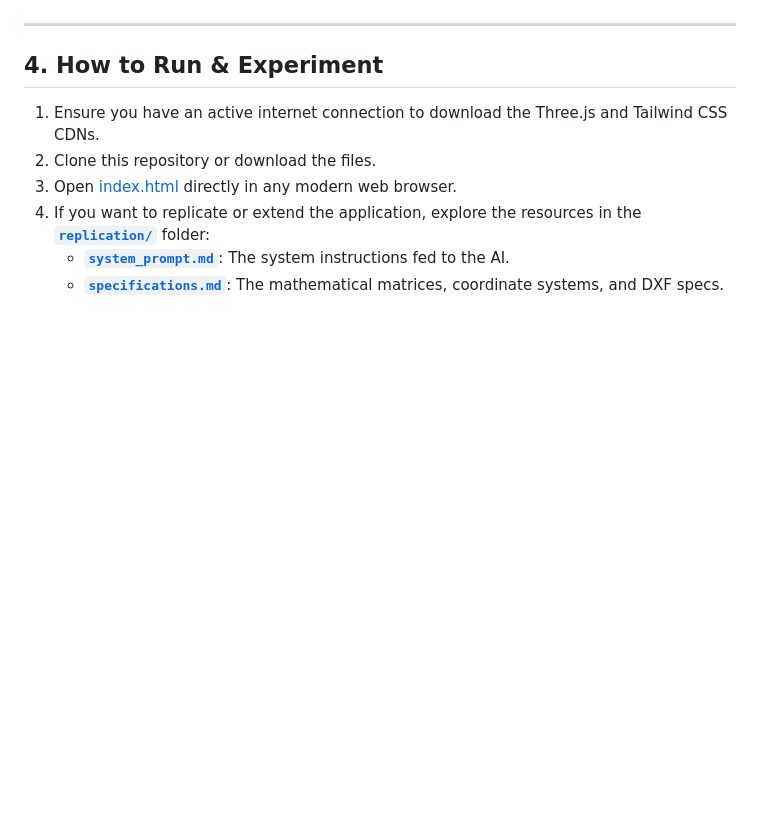
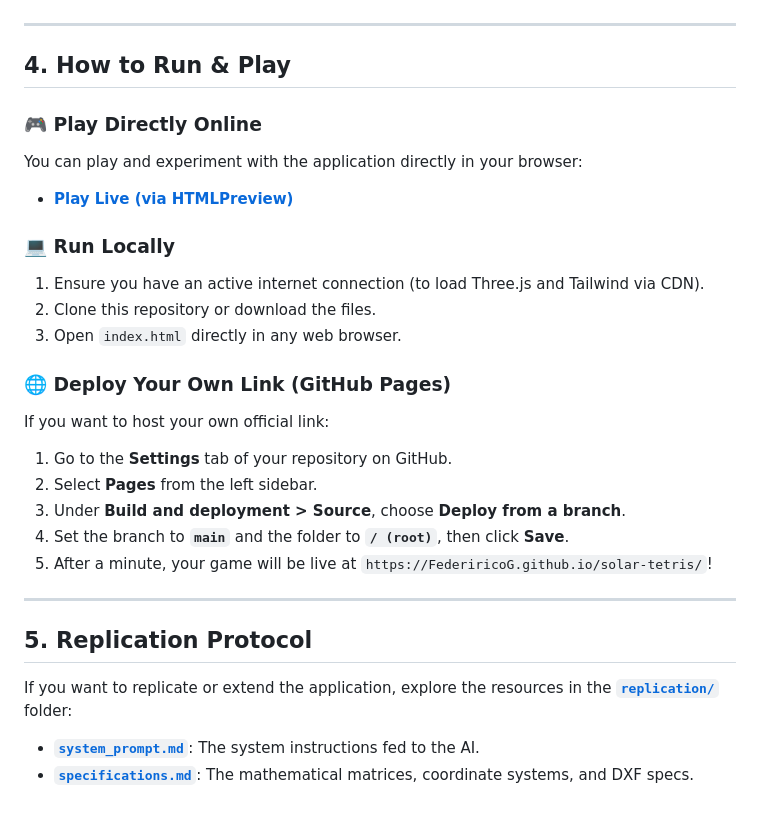
Before and after one commit to FederiricoG/solar-tetris, a Markdown page: README.md, the part around the change. Rendered like a GitHub page; blank space fills up the shorter version.

Commit message:
Update README: add live play preview and GitHub Pages setup instructions

```diff
--- a/README.md
+++ b/README.md
@@ -63,11 +63,29 @@ During the workshop, all students executed the **exact same prompt** under a det
 
 ---
 
-## 4. How to Run & Experiment
+## 4. How to Run & Play
 
-1. Ensure you have an active internet connection to download the Three.js and Tailwind CSS CDNs.
+### 🎮 Play Directly Online
+You can play and experiment with the application directly in your browser:
+* **[Play Live (via HTMLPreview)](https://htmlpreview.github.io/?https://github.com/FederiricoG/solar-tetris/blob/main/index.html)**
+
+### 💻 Run Locally
+1. Ensure you have an active internet connection (to load Three.js and Tailwind via CDN).
 2. Clone this repository or download the files.
-3. Open [index.html](file:///c:/Users/feder/.gemini/antigravity/vault/projects/solar_tetris/index.html) directly in any modern web browser.
-4. If you want to replicate or extend the application, explore the resources in the **[`replication/`](file:///c:/Users/feder/.gemini/antigravity/vault/projects/solar_tetris/replication)** folder:
-   * **[`system_prompt.md`](file:///c:/Users/feder/.gemini/antigravity/vault/projects/solar_tetris/replication/system_prompt.md)**: The system instructions fed to the AI.
-   * **[`specifications.md`](file:///c:/Users/feder/.gemini/antigravity/vault/projects/solar_tetris/replication/specifications.md)**: The mathematical matrices, coordinate systems, and DXF specs.
+3. Open `index.html` directly in any web browser.
+
+### 🌐 Deploy Your Own Link (GitHub Pages)
+If you want to host your own official link:
+1. Go to the **Settings** tab of your repository on GitHub.
+2. Select **Pages** from the left sidebar.
+3. Under **Build and deployment > Source**, choose **Deploy from a branch**.
+4. Set the branch to **`main`** and the folder to **`/ (root)`**, then click **Save**.
+5. After a minute, your game will be live at `https://FederiricoG.github.io/solar-tetris/`!
+
+---
+
+## 5. Replication Protocol
+
+If you want to replicate or extend the application, explore the resources in the **[`replication/`](file:///c:/Users/feder/.gemini/antigravity/vault/projects/solar_tetris/replication)** folder:
+* **[`system_prompt.md`](file:///c:/Users/feder/.gemini/antigravity/vault/projects/solar_tetris/replication/system_prompt.md)**: The system instructions fed to the AI.
+* **[`specifications.md`](file:///c:/Users/feder/.gemini/antigravity/vault/projects/solar_tetris/replication/specifications.md)**: The mathematical matrices, coordinate systems, and DXF specs.
```
